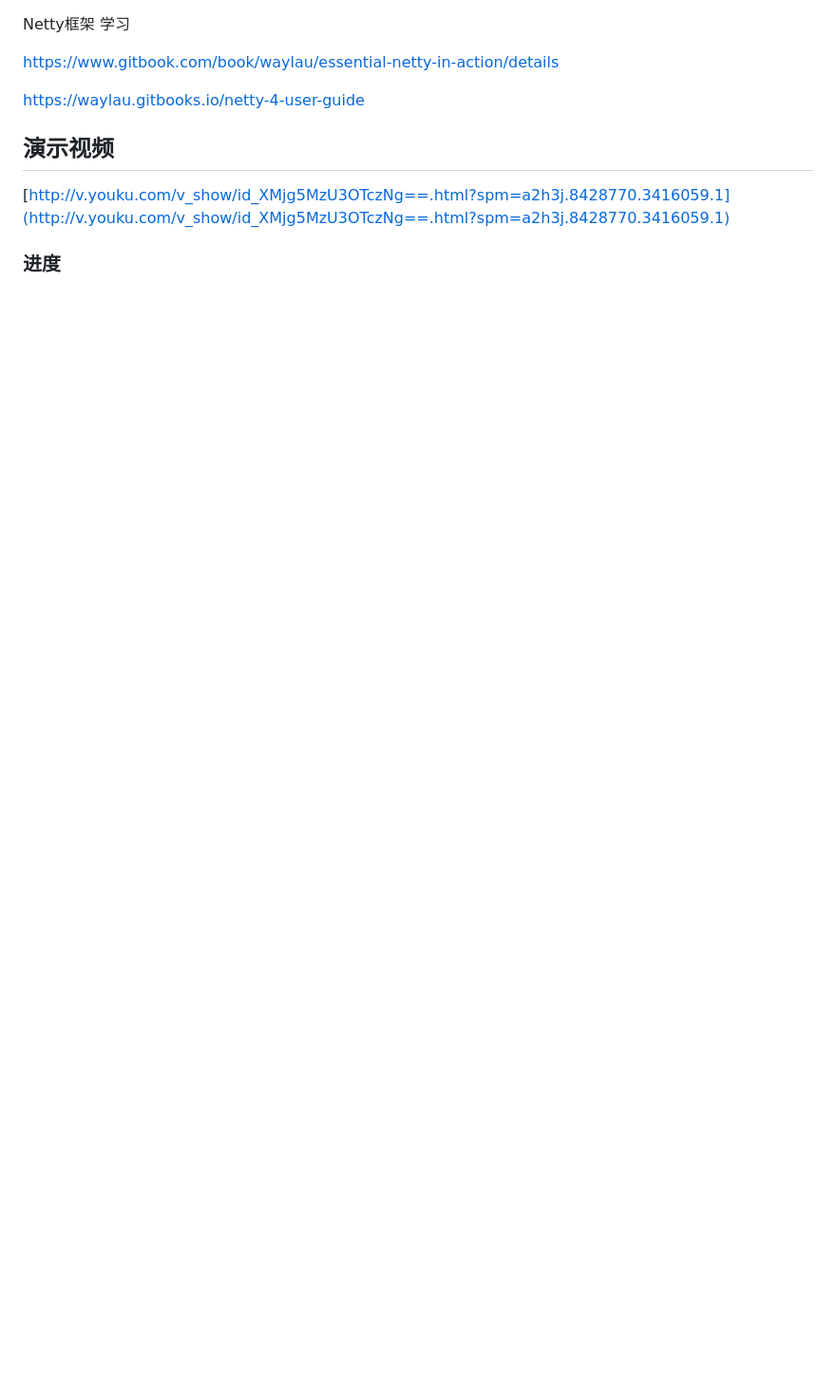
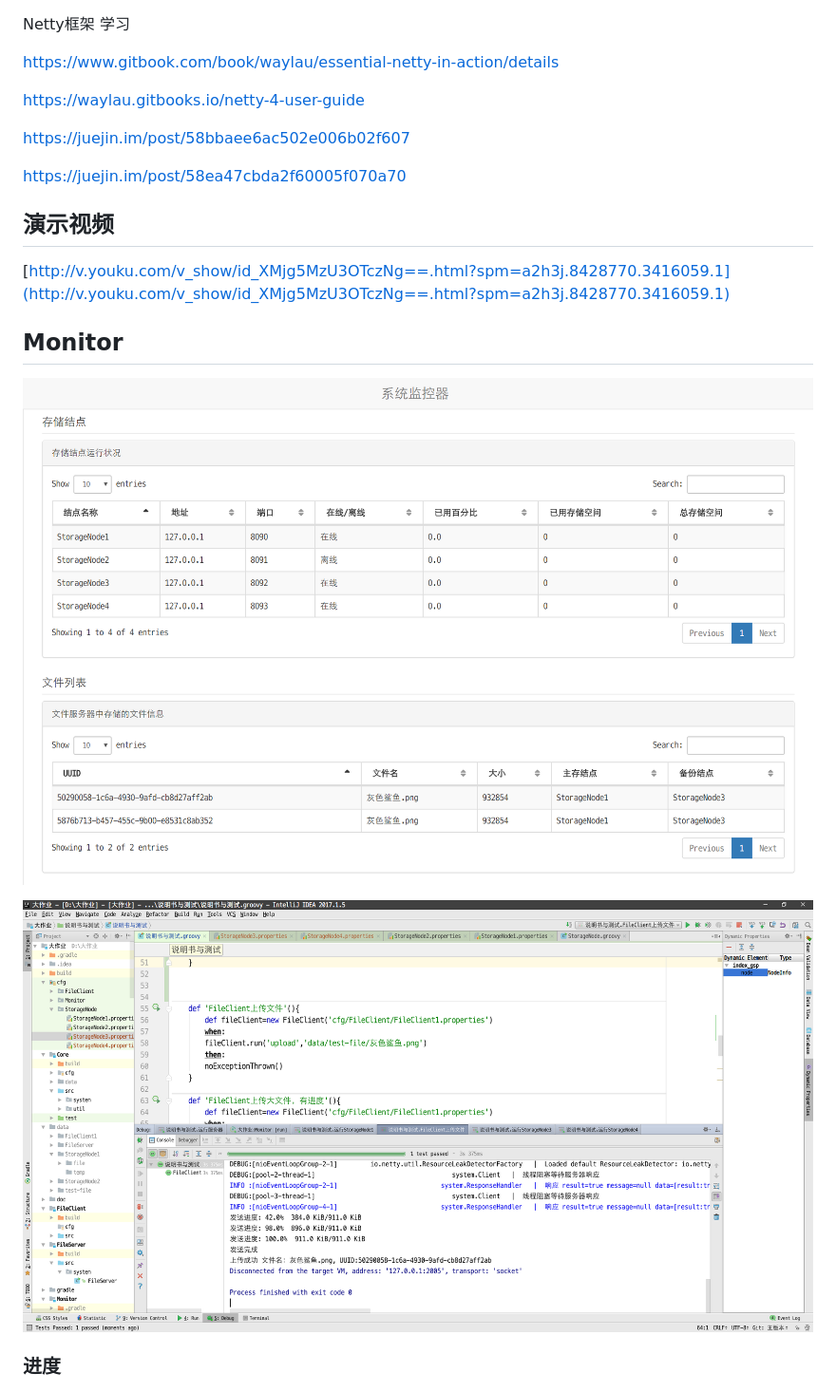
Before and after one commit to ShenHongFei/file-distributed-storage, a Markdown page: README.md, the part around the change. Shown: that part at 95% size. Rendered like a GitHub page; pictures changed too: demo/129.png (added), demo/monitor.png (added); blank space fills up the shorter version.

Commit message:
文件列表

```diff
--- a/README.md
+++ b/README.md
@@ -5,8 +5,17 @@ https://www.gitbook.com/book/waylau/essential-netty-in-action/details
 
 https://waylau.gitbooks.io/netty-4-user-guide
 
+https://juejin.im/post/58bbaee6ac502e006b02f607
+
+https://juejin.im/post/58ea47cbda2f60005f070a70
+
 ## 演示视频
 [http://v.youku.com/v_show/id_XMjg5MzU3OTczNg==.html?spm=a2h3j.8428770.3416059.1](http://v.youku.com/v_show/id_XMjg5MzU3OTczNg==.html?spm=a2h3j.8428770.3416059.1)
 
+## Monitor
+![monitor](demo/monitor.png)
+
+![说明书](demo/129.png)
+
 ### 进度
 ![大作业.jpg](大作业.jpg)
```
Also changed, not shown: demo/130.png (added), 1 other file.
